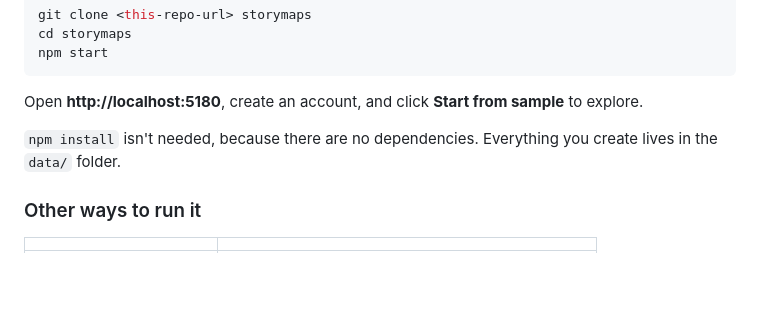
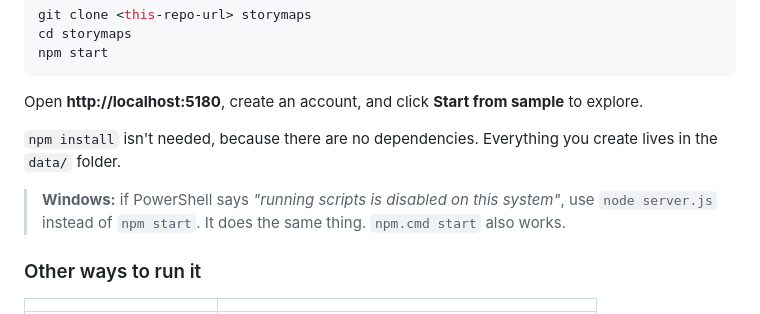
Before and after one commit to chrispy90/waymark, a Markdown page: README.md, the part around the change. Rendered like a GitHub page; blank space fills up the shorter version.

Commit message:
README: note for Windows PowerShell execution policy

```diff
--- a/README.md
+++ b/README.md
@@ -21,6 +21,8 @@ npm start
 Open **http://localhost:5180**, create an account, and click **Start from sample** to explore.
 
 `npm install` isn't needed, because there are no dependencies. Everything you create lives in the `data/` folder.
+
+> **Windows:** if PowerShell says *"running scripts is disabled on this system"*, use `node server.js` instead of `npm start`. It does the same thing. `npm.cmd start` also works.
 
 ### Other ways to run it
 
```
